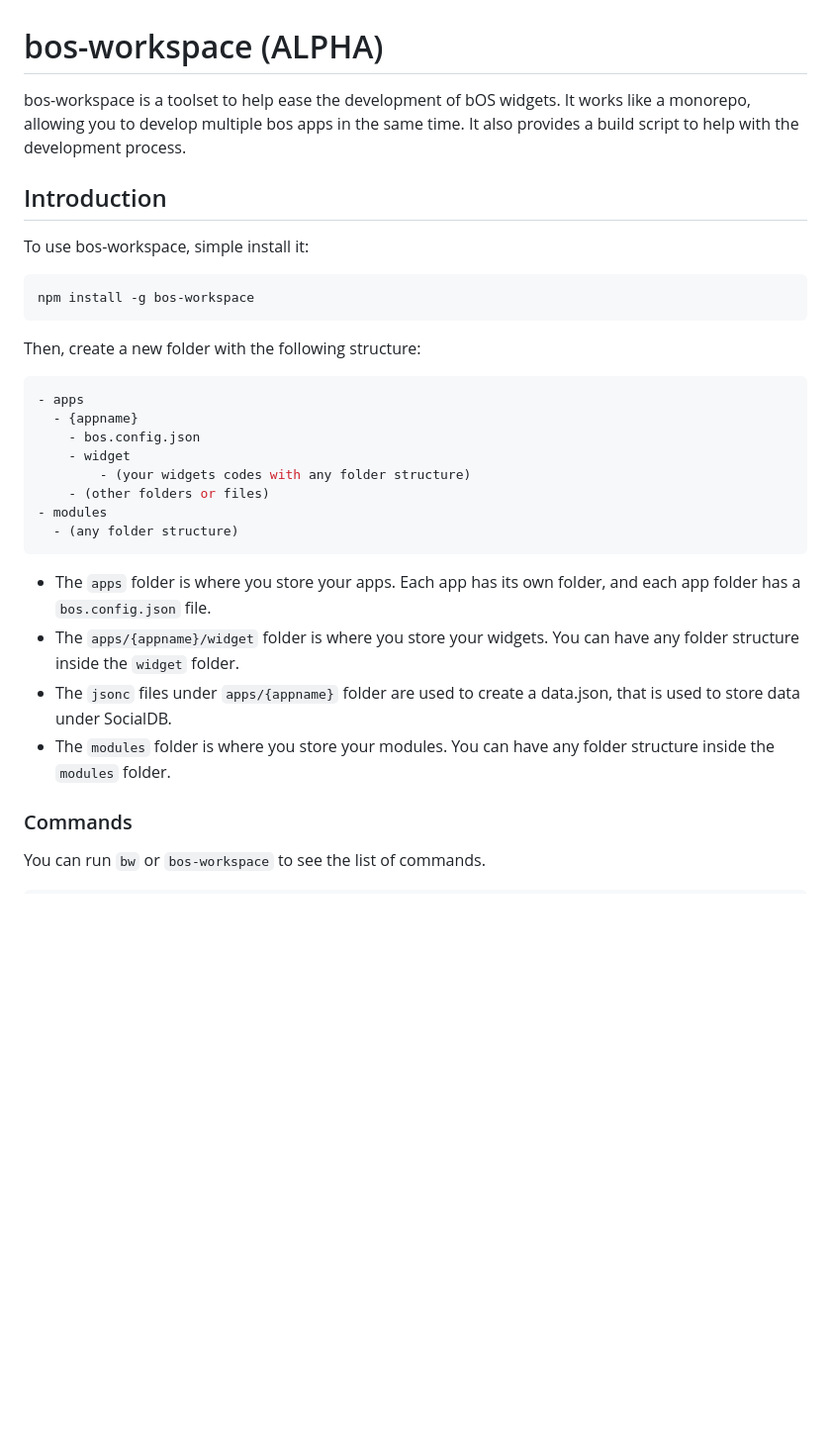
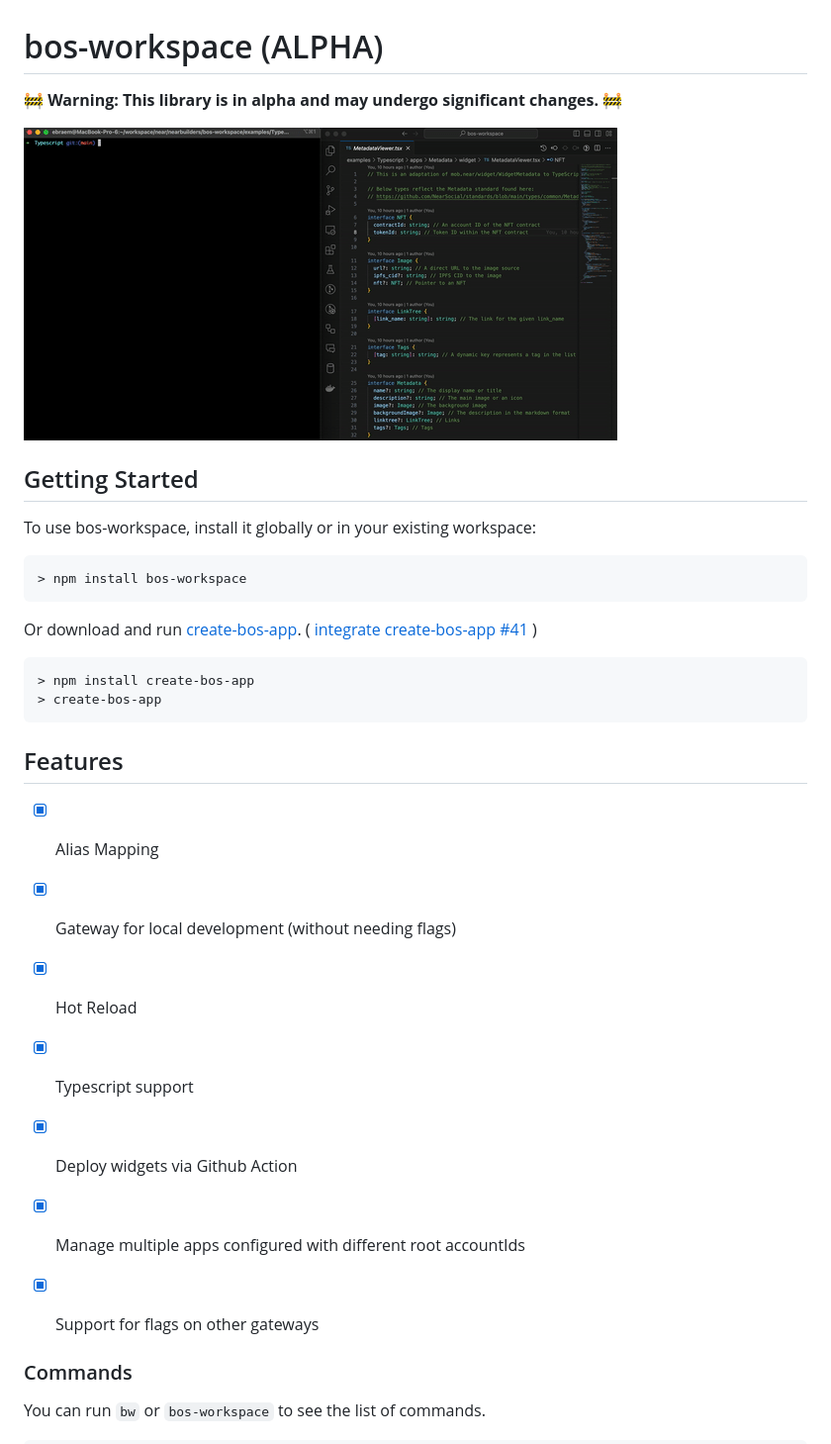
Before and after one commit to NEARBuilders/bos-workspace, a Markdown page: README.md, the part around the change. Shown at 99% size. Rendered like a GitHub page; pictures changed too: docs/assets/bos-workspace.gif (added); blank space fills up the shorter version.

Commit message:
Updates readme (#43)
* start rewrite readme

* feat: add gif

````diff
--- a/README.md
+++ b/README.md
@@ -1,32 +1,34 @@
 # bos-workspace (ALPHA)
 
-bos-workspace is a toolset to help ease the development of bOS widgets. It works like a monorepo, allowing you to develop multiple bos apps in the same time. It also provides a build script to help with the development process.
+🚧 **Warning: This library is in alpha and may undergo significant changes.** 🚧
 
-## Introduction
+![bos-workspace](./docs/assets/bos-workspace.gif)
 
-To use bos-workspace, simple install it:
+## Getting Started
 
-```bash
-npm install -g bos-workspace
+To use bos-workspace, install it globally or in your existing workspace:
+
+```cmd
+> npm install bos-workspace
 ```
 
-Then, create a new folder with the following structure:
+Or download and run [create-bos-app](https://github.com/archetype-org/create-bos-app).  ( [integrate create-bos-app #41](https://github.com/NEARBuilders/bos-workspace/issues/41) )
 
-```js
-- apps
-  - {appname}
-    - bos.config.json
-    - widget
-        - (your widgets codes with any folder structure)
-    - (other folders or files)
-- modules
-  - (any folder structure)
+```cmd
+> npm install create-bos-app
+> create-bos-app
 ```
 
-- The `apps` folder is where you store your apps. Each app has its own folder, and each app folder has a `bos.config.json` file.
-- The `apps/{appname}/widget` folder is where you store your widgets. You can have any folder structure inside the `widget` folder.
-- The `jsonc` files under `apps/{appname}` folder are used to create a data.json, that is used to store data under SocialDB.
-- The `modules` folder is where you store your modules. You can have any folder structure inside the `modules` folder.
+## Features
+
+  - [x] Alias Mapping
+  - [x] Gateway for local development (without needing flags)
+  - [x] Hot Reload
+  - [x] Typescript support
+  - [x] Deploy widgets via Github Action
+  - [x] Manage multiple apps configured with different root accountIds
+  - [x] Support for flags on other gateways
+
 
 ### Commands
 
````
